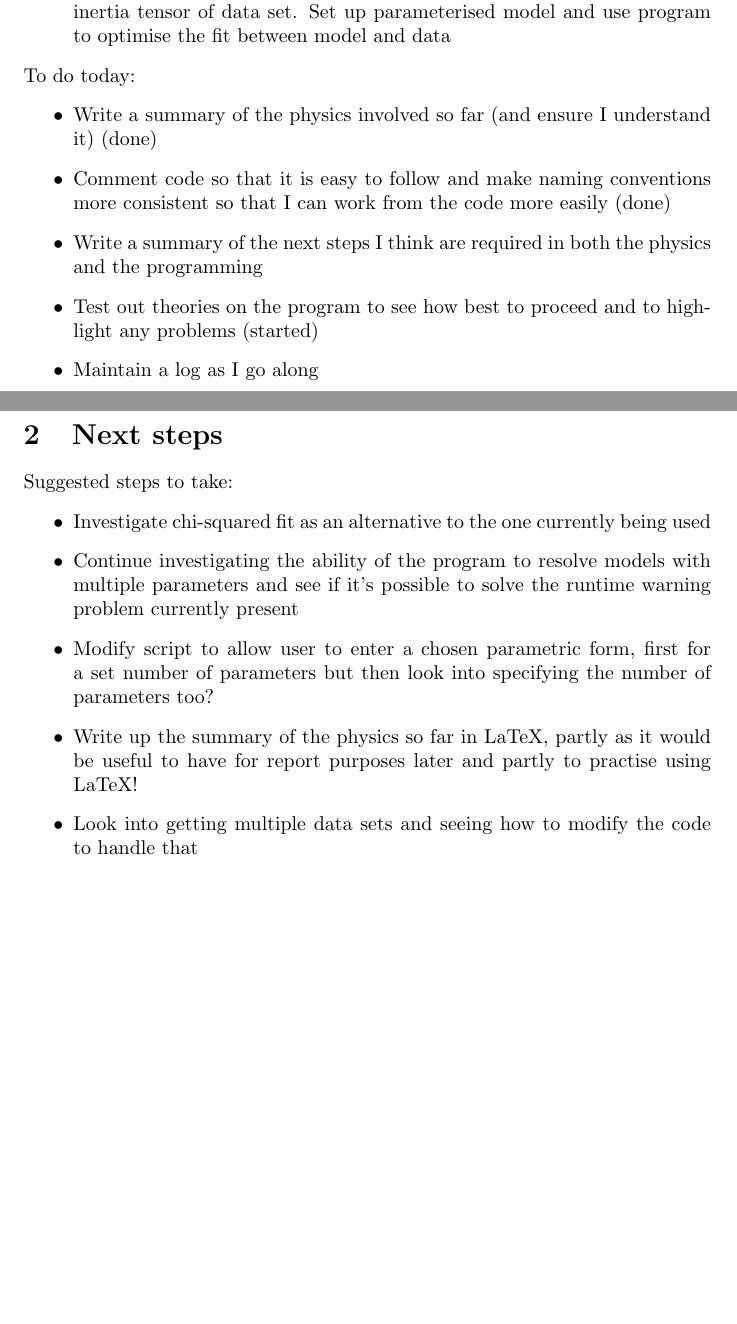
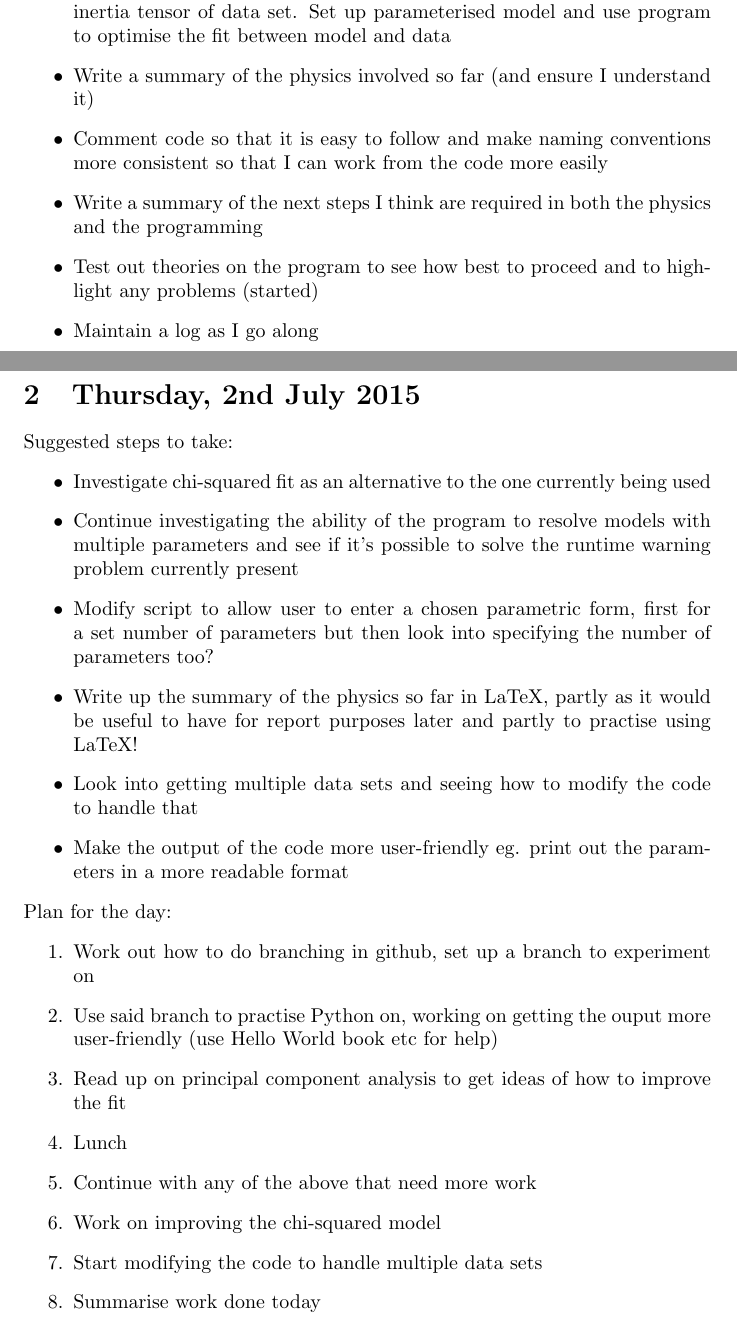
Before and after one commit to psaha/UZHLensingProject, a LaTeX document (Plan.tex): two parts of pages 1 and 2 of 2, joined at a grey line, cut so that both start at the same text, the shorter picture padded with empty space. Compiled offline with pdfLaTeX.

Commit message:
Plan update 2/7/15

```diff
--- a/Plan.tex
+++ b/Plan.tex
@@ -24,18 +24,14 @@ there -- but it has not been tried yet!\newline
 \begin{itemize}
   \item Installed github, Spyder and LaTeX
   \item Written program to calculate eigenvectors and eigenvalues of moment of inertia tensor of data set. Set up parameterised model and use program to optimise the fit between model and data
-\end{itemize}
-
-\noindent To do today:
-\begin{itemize}
-  \item Write a summary of the physics involved so far (and ensure I understand it) (done)
-  \item Comment code so that it is easy to follow and make naming conventions more consistent so that I can work from the code more easily (done)
+  \item Write a summary of the physics involved so far (and ensure I understand it)
+  \item Comment code so that it is easy to follow and make naming conventions more consistent so that I can work from the code more easily
   \item Write a summary of the next steps I think are required in both the physics and the programming
   \item Test out theories on the program to see how best to proceed and to highlight any problems (started)
   \item Maintain a log as I go along
 \end{itemize}\newpage
 
-\section{Next steps}
+\section{Thursday, 2nd July 2015}
 Suggested steps to take:
 \begin{itemize}
   \item Investigate chi-squared fit as an alternative to the one currently being used
@@ -43,7 +39,20 @@ Suggested steps to take:
   \item Modify script to allow user to enter a chosen parametric form, first for a set number of parameters but then look into specifying the number of parameters too?
   \item Write up the summary of the physics so far in LaTeX, partly as it would be useful to have for report purposes later and partly to practise using LaTeX!
   \item Look into getting multiple data sets and seeing how to modify the code to handle that
+  \item Make the output of the code more user-friendly eg. print out the parameters in a more readable format
 \end{itemize}
+
+\noindent Plan for the day:
+\begin{enumerate}
+  \item Work out how to do branching in github, set up a branch to experiment on
+  \item Use said branch to practise Python on, working on getting the ouput more user-friendly (use Hello World book etc for help)
+  \item Read up on principal component analysis to get ideas of how to improve the fit
+  \item Lunch
+  \item Continue with any of the above that need more work
+  \item Work on improving the chi-squared model
+  \item Start modifying the code to handle multiple data sets
+  \item Summarise work done today
+\end{enumerate}
 
 
 \end{document}
```
Also changed, not shown: 1 other file.
